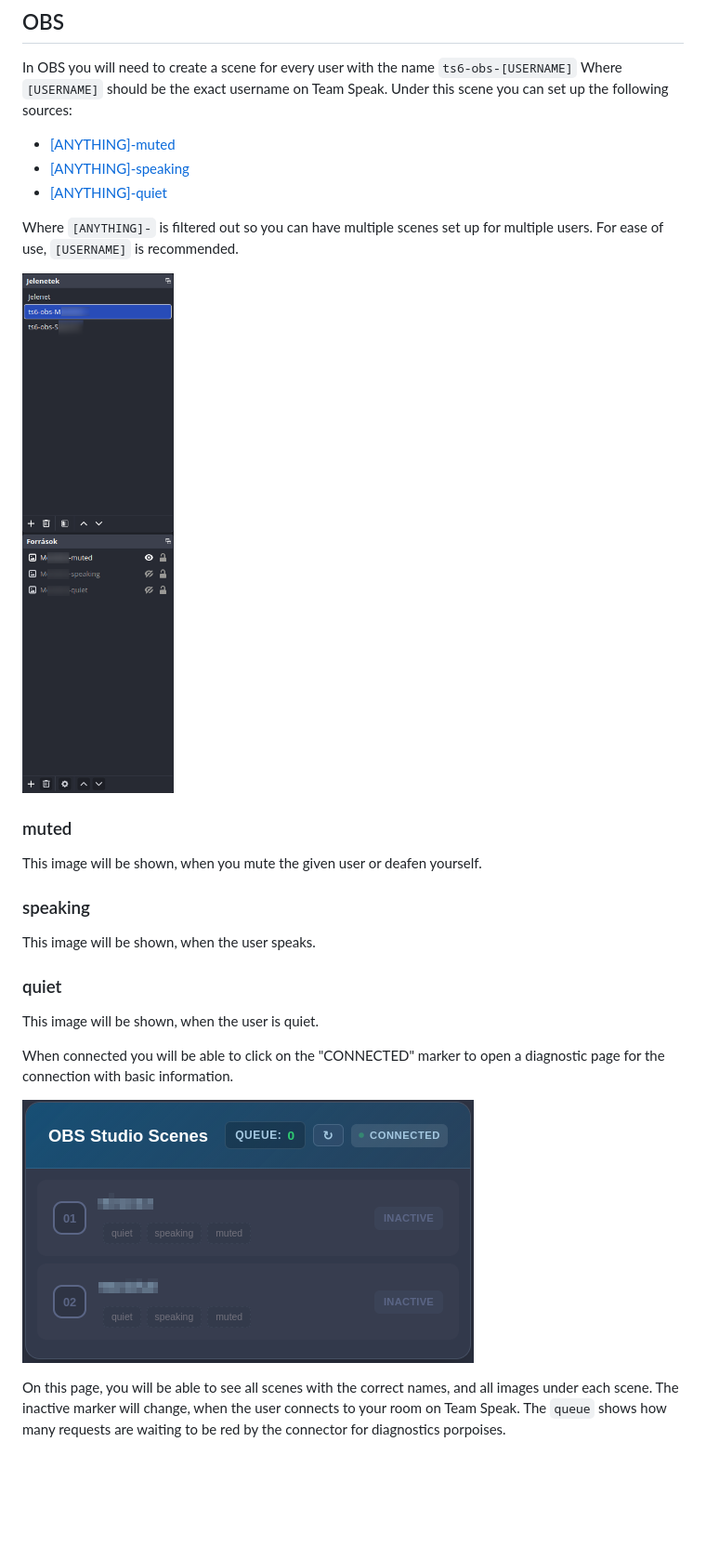
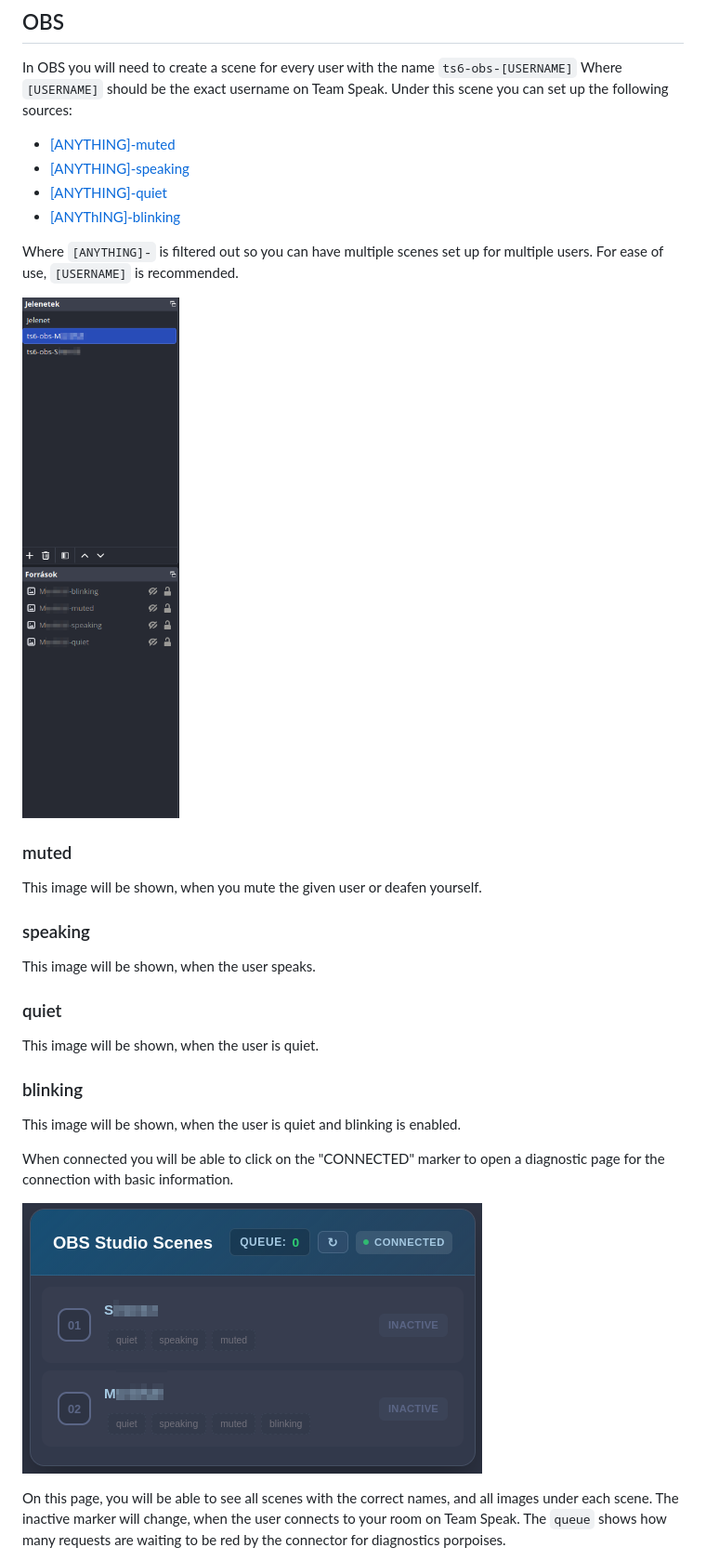
Before and after one commit to NightKey/ts6-obs-bridge, a Markdown page: README.md, the part around one of its changes. Shown at 93% size. Drawn GitHub-style; pictures changed too: resources/obs_page.png, resources/obs_scenes.png; blank space fills up the shorter version.

```diff
--- a/README.md
+++ b/README.md
@@ -47,6 +53,7 @@ Under this scene you can set up the following sources:
  - [[ANYTHING]-muted](#muted)
  - [[ANYTHING]-speaking](#speaking)
  - [[ANYTHING]-quiet](#quiet)
+ - [[ANYThING]-blinking](#blinking)
 
 Where `[ANYTHING]-` is filtered out so you can have multiple scenes set up for multiple users. For ease of use, `[USERNAME]` is recommended.
 
@@ -61,6 +68,9 @@ This image will be shown, when the user speaks.
 ### quiet
 This image will be shown, when the user is quiet.
 
+### blinking
+This image will be shown, when the user is quiet and blinking is enabled.
+
 When connected you will be able to click on the "CONNECTED" marker to open a diagnostic page for the connection with basic information.
 
 ![obs_page](resources/obs_page.png)
```
Also changed, not shown: other parts of README.md (+8 -2 lines), resources/connect_all.png, resources/main_page.png, 7 other files.
